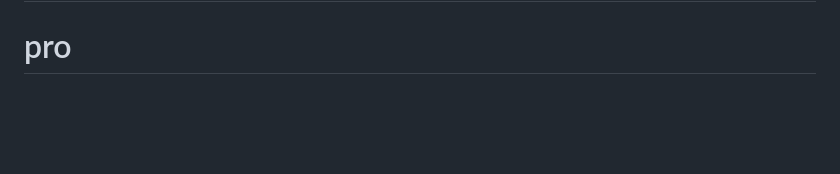
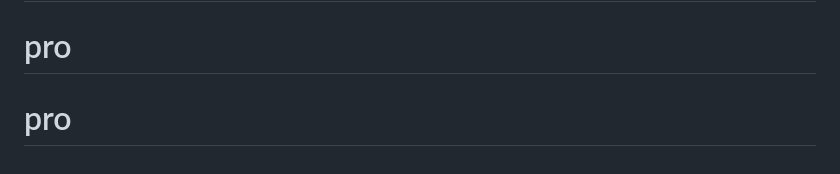
Before and after one commit to yw-son/yw-son, a Markdown page: README.md, the part around the change. Drawn GitHub-style; blank space fills up the shorter version.

```diff
--- a/README.md
+++ b/README.md
@@ -157,3 +157,4 @@ leisure_PJT 개발
 
 # pro
 # pro
+# pro
```
